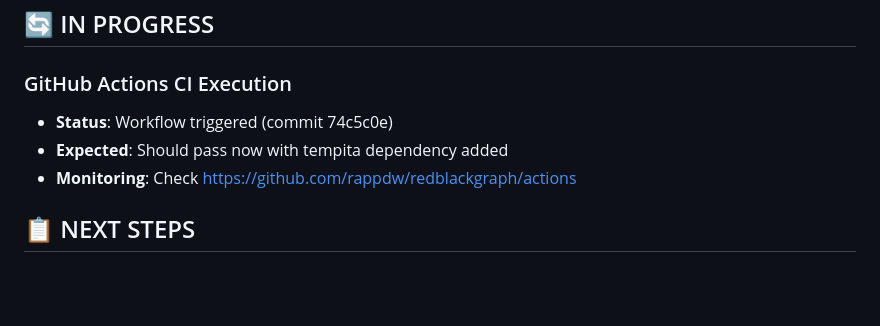
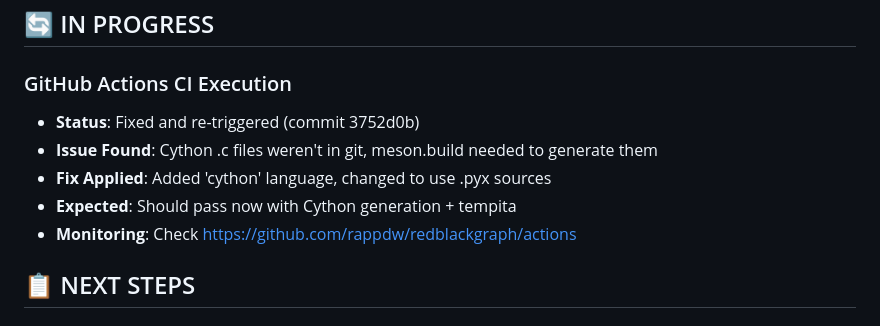
Before and after one commit to rappdw/redblackgraph, a Markdown page: .plans/github_actions_ci_status.md, the part around the change. Drawn GitHub-style; blank space fills up the shorter version.

Commit message:
Update CI status: Fixed Cython generation issue

```diff
--- a/.plans/github_actions_ci_status.md
+++ b/.plans/github_actions_ci_status.md
@@ -29,8 +29,10 @@
 ## 🔄 IN PROGRESS
 
 ### GitHub Actions CI Execution
-- **Status**: Workflow triggered (commit 74c5c0e)
-- **Expected**: Should pass now with tempita dependency added
+- **Status**: Fixed and re-triggered (commit 3752d0b)
+- **Issue Found**: Cython .c files weren't in git, meson.build needed to generate them
+- **Fix Applied**: Added 'cython' language, changed to use .pyx sources
+- **Expected**: Should pass now with Cython generation + tempita
 - **Monitoring**: Check https://github.com/rappdw/redblackgraph/actions
 
 ## 📋 NEXT STEPS
```
